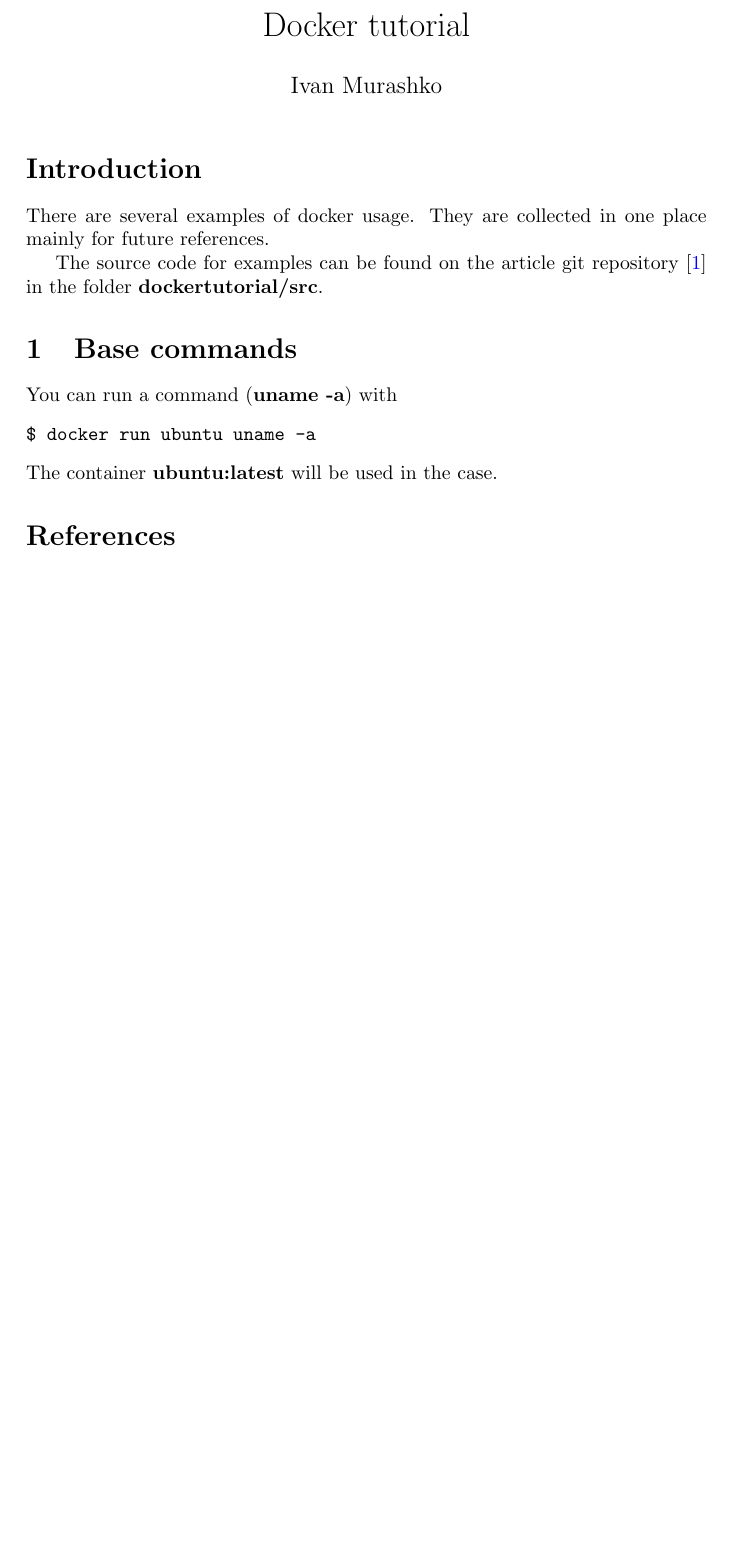
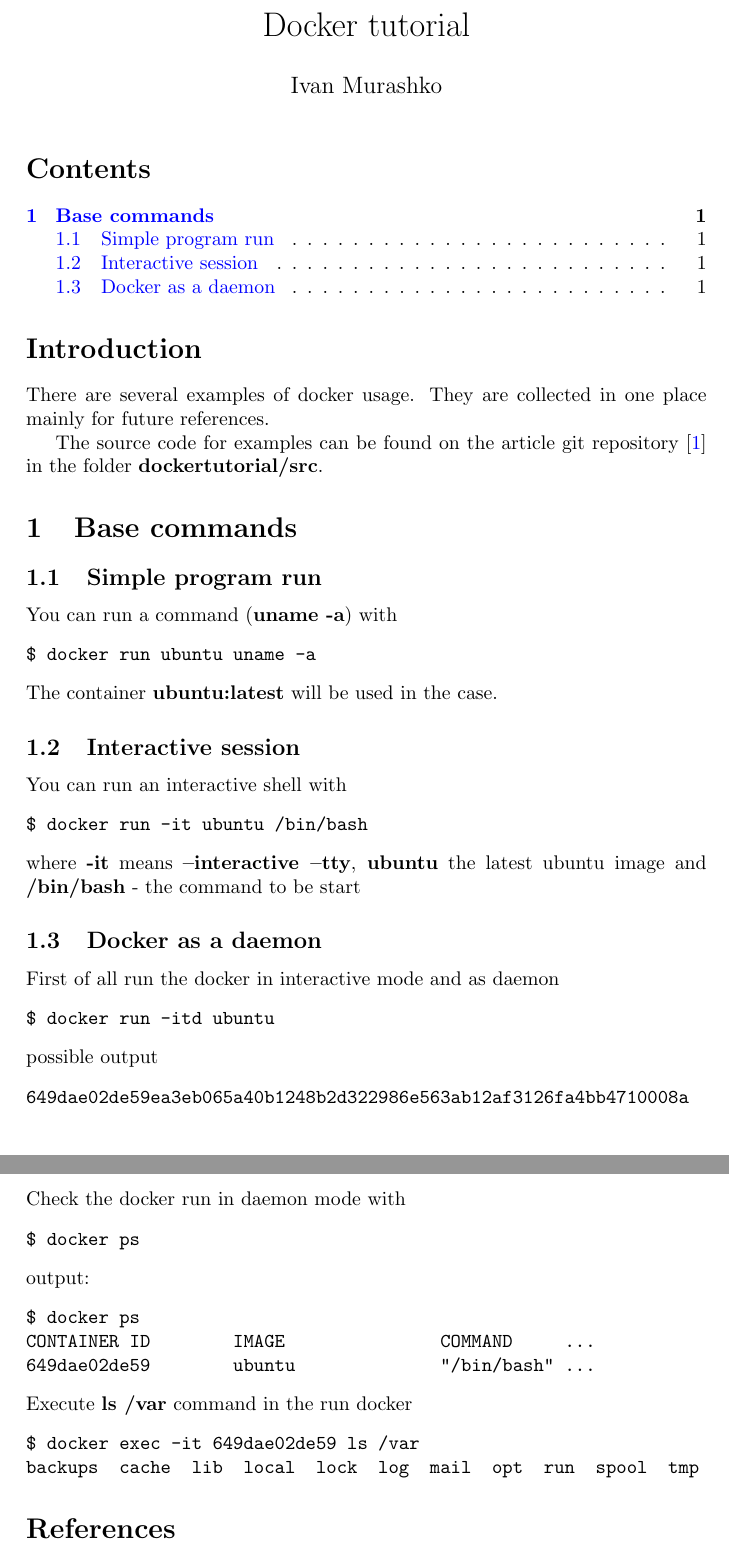
Before and after one commit to ivanmurashko/articles, a LaTeX document (dockertutorial/dockertutorial.tex): part of the page before the commit and two parts of pages 1 and 2 of 2 after it, the two joined at a grey line, cut so that both start at the same text, the shorter picture padded with empty space. Compiled offline with pdfLaTeX; a missing bibliography style is replaced by a similar one.

Commit message:
docker tutorial draft

```diff
--- a/dockertutorial/dockertutorial.tex
+++ b/dockertutorial/dockertutorial.tex
@@ -27,6 +27,7 @@
 \begin{document}
 
 \maketitle
+\tableofcontents
 
 \section*{Introduction}
 There are several examples of docker usage. They are collected in one
@@ -38,12 +39,47 @@
 
 \section{Base commands}
 
+\subsection{Simple program run}
 You can run a command (\textbf{uname -a}) with
 \begin{minted}{shell}
 $ docker run ubuntu uname -a
 \end{minted}
 The container \textbf{ubuntu:latest} will be used in the case.
 
+\subsection{Interactive session}
+You can run an interactive shell with
+\begin{minted}{shell}
+$ docker run -it ubuntu /bin/bash
+\end{minted}
+where \textbf{-it} means \textbf{--interactive --tty},
+\textbf{ubuntu} the latest ubuntu image and \textbf{/bin/bash} - the
+command to be start
+
+\subsection{Docker as a daemon}
+First of all run the docker in interactive mode and as daemon
+\begin{minted}{shell}
+$ docker run -itd ubuntu
+\end{minted}
+possible output
+\begin{verbatim}
+649dae02de59ea3eb065a40b1248b2d322986e563ab12af3126fa4bb4710008a
+\end{verbatim}
+Check the docker run in daemon mode with
+\begin{minted}{shell}
+$ docker ps
+\end{minted}
+output:
+\begin{verbatim}
+$ docker ps
+CONTAINER ID        IMAGE               COMMAND     ...
+649dae02de59        ubuntu              "/bin/bash" ...
+\end{verbatim}
+Execute \textbf{ls /var} command in the run docker
+\begin{verbatim}
+$ docker exec -it 649dae02de59 ls /var
+backups  cache  lib  local  lock  log  mail  opt  run  spool  tmp
+\end{verbatim}
+
 \bibliographystyle{gost780s}
 \bibliography{dockertutorial}
 
```
Also changed, not shown: dockertutorial/dockertutorial.pdf.
